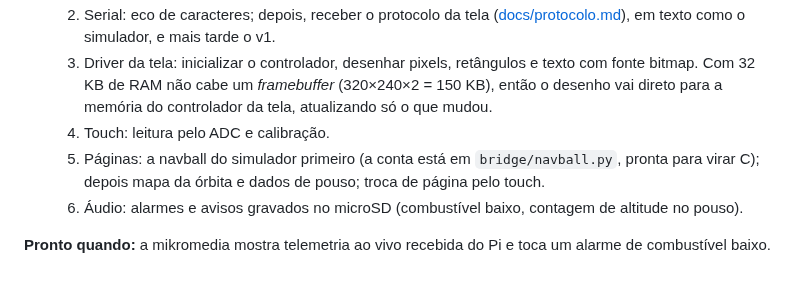
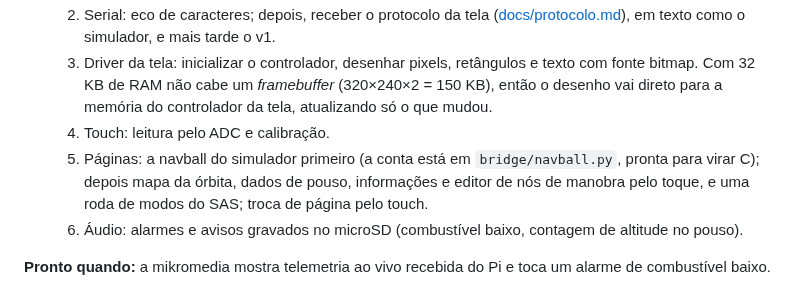
Before and after one commit to Schackschuck/KSP, a Markdown page: README.md, the part around the change. Rendered like a GitHub page.

```diff
--- a/README.md
+++ b/README.md
@@ -200,7 +200,7 @@ Placa da MikroElektronika com **NXP LPC2148** (ARM7TDMI-S, 60 MHz, 512 KB de fla
   2. Serial: eco de caracteres; depois, receber o protocolo da tela ([docs/protocolo.md](docs/protocolo.md#tela-multifunção-mikromedia)), em texto como o simulador, e mais tarde o v1.
   3. Driver da tela: inicializar o controlador, desenhar pixels, retângulos e texto com fonte bitmap. Com 32 KB de RAM não cabe um *framebuffer* (320×240×2 = 150 KB), então o desenho vai direto para a memória do controlador da tela, atualizando só o que mudou.
   4. Touch: leitura pelo ADC e calibração.
-  5. Páginas: a navball do simulador primeiro (a conta está em `bridge/navball.py`, pronta para virar C); depois mapa da órbita e dados de pouso; troca de página pelo touch.
+  5. Páginas: a navball do simulador primeiro (a conta está em `bridge/navball.py`, pronta para virar C); depois mapa da órbita, dados de pouso, informações e editor de nós de manobra pelo toque, e uma roda de modos do SAS; troca de página pelo touch.
   6. Áudio: alarmes e avisos gravados no microSD (combustível baixo, contagem de altitude no pouso).
 
 **Pronto quando:** a mikromedia mostra telemetria ao vivo recebida do Pi e toca um alarme de combustível baixo.
```
Also changed, not shown: docs/mfd.md (+41 -18 lines), docs/protocolo.md (+37 -18 lines), docs/img/mfd_simulador.png, 3 other files.
